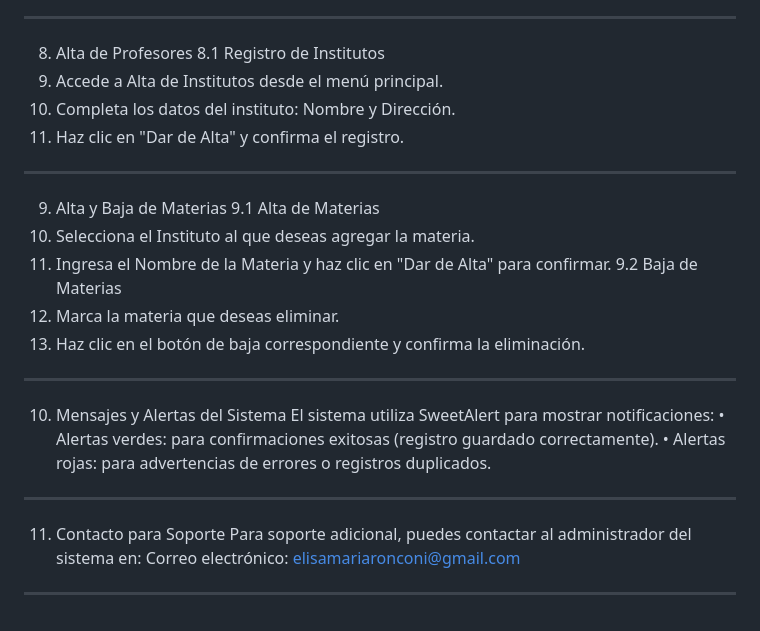
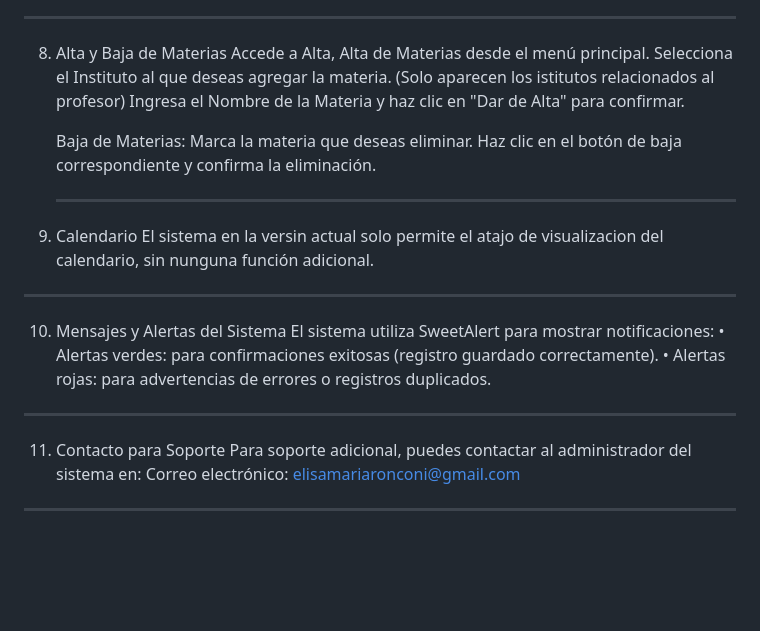
Before and after one commit to ElisaRonconi/Trabajo-Final---Participo, a Markdown page: README.md, the part around the change printed below. Rendered like a GitHub page; blank space fills up the shorter version.

```diff
--- a/README.md
+++ b/README.md
@@ -72,17 +67,15 @@ ________________________________________
 ________________________________________
-8. Alta de Profesores
-8.1 Registro de Institutos
-1.	Accede a Alta de Institutos desde el menú principal.
-2.	Completa los datos del instituto: Nombre y Dirección.
-3.	Haz clic en "Dar de Alta" y confirma el registro.
-________________________________________
-9. Alta y Baja de Materias
-9.1 Alta de Materias
-1.	Selecciona el Instituto al que deseas agregar la materia.
-2.	Ingresa el Nombre de la Materia y haz clic en "Dar de Alta" para confirmar.
-9.2 Baja de Materias
-1.	Marca la materia que deseas eliminar.
-2.	Haz clic en el botón de baja correspondiente y confirma la eliminación.
+8. Alta y Baja de Materias
+    Accede a Alta, Alta de Materias desde el menú principal.
+  	Selecciona el Instituto al que deseas agregar la materia. (Solo aparecen los istitutos relacionados al profesor)
+  	Ingresa el Nombre de la Materia y haz clic en "Dar de Alta" para confirmar.
+
+    Baja de Materias:
+  	Marca la materia que deseas eliminar.
+  	Haz clic en el botón de baja correspondiente y confirma la eliminación.
+   ________________________________________
+10. Calendario
+  El sistema en la versin actual solo permite el atajo de visualizacion del calendario, sin nunguna función adicional.
 ________________________________________
 10. Mensajes y Alertas del Sistema
 El sistema utiliza SweetAlert para mostrar notificaciones:
@@ -92,4 +85,5 @@ ________________________________________
 11. Contacto para Soporte
 Para soporte adicional, puedes contactar al administrador del sistema en:
 Correo electrónico: elisamariaronconi@gmail.com
+
 ________________________________________
```
Also changed, not shown: other parts of README.md (+50 -55 lines).
